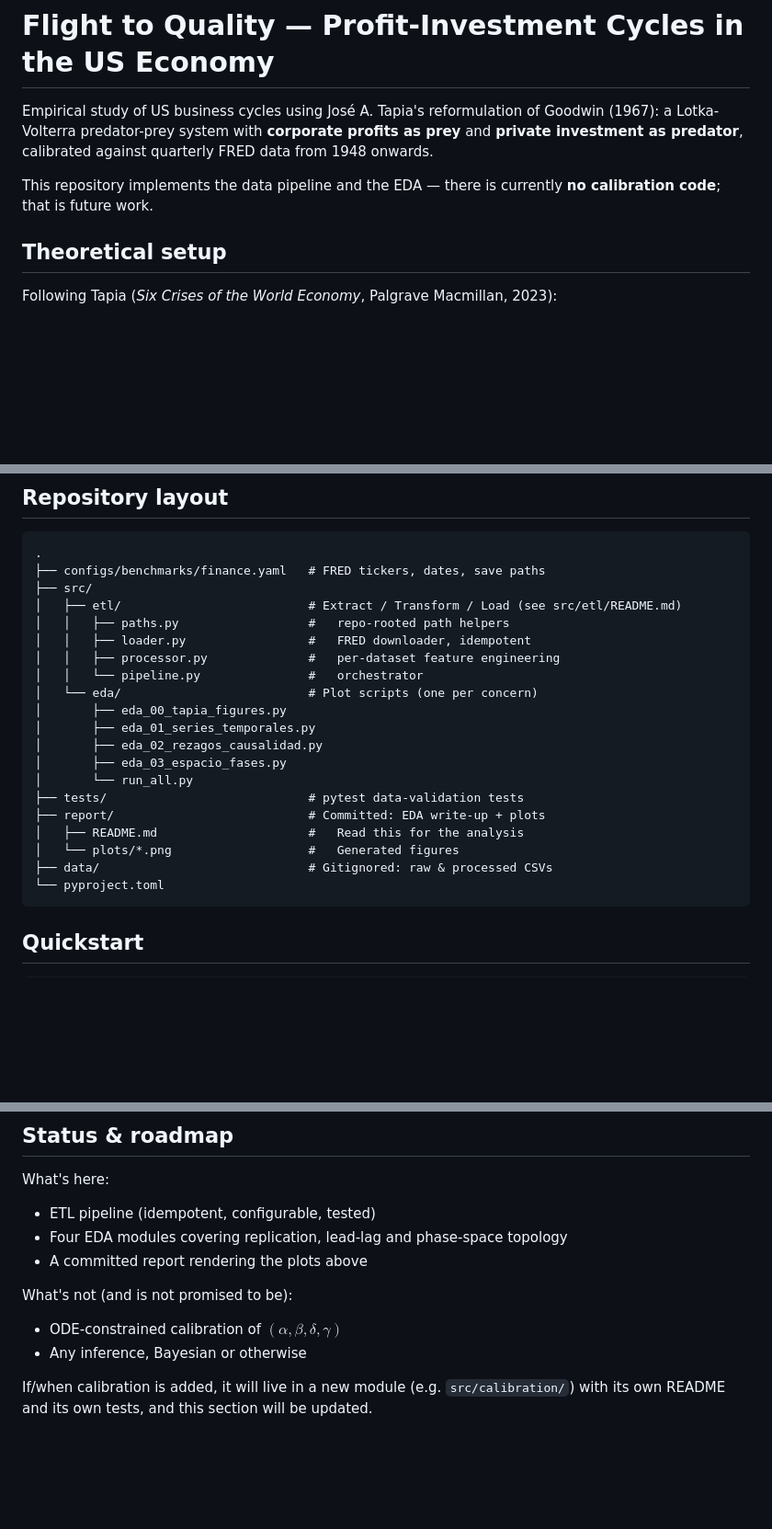
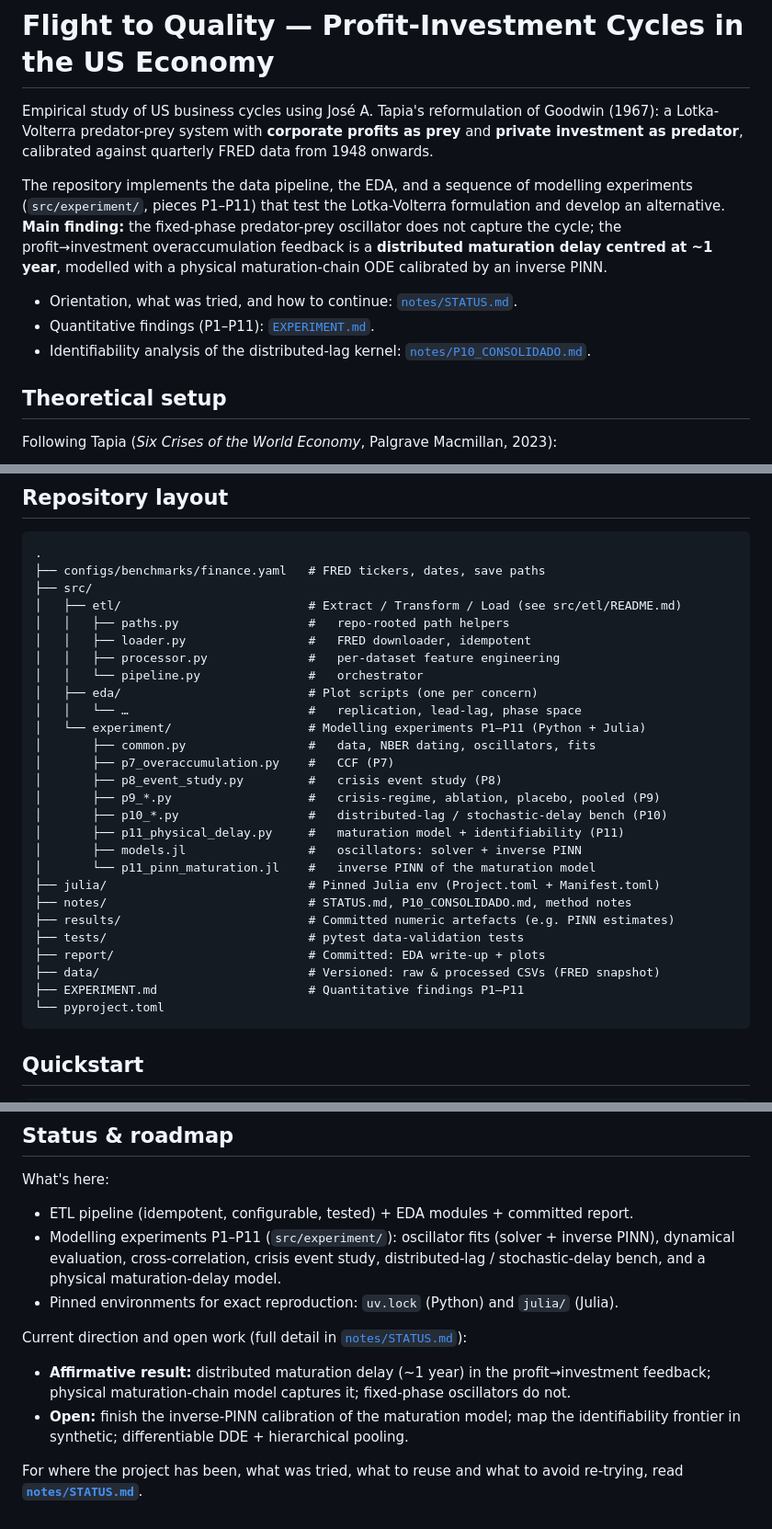
Before and after one commit to JuaniTollo/-flight-to-quality, a Markdown page: README.md, 3 parts joined by grey strips. Shown at 92% size. GitHub-like rendering; blank space fills up the shorter version.

````diff
--- a/README.md
+++ b/README.md
@@ -5,8 +5,16 @@ Goodwin (1967): a Lotka-Volterra predator-prey system with **corporate profits
 as prey** and **private investment as predator**, calibrated against quarterly
 FRED data from 1948 onwards.
 
-This repository implements the data pipeline and the EDA — there is currently
-**no calibration code**; that is future work.
+The repository implements the data pipeline, the EDA, and a sequence of modelling
+experiments (`src/experiment/`, pieces P1–P11) that test the Lotka-Volterra
+formulation and develop an alternative. **Main finding:** the fixed-phase
+predator-prey oscillator does not capture the cycle; the profit→investment
+overaccumulation feedback is a **distributed maturation delay centred at ~1 year**,
+modelled with a physical maturation-chain ODE calibrated by an inverse PINN.
+
+- Orientation, what was tried, and how to continue: [`notes/STATUS.md`](notes/STATUS.md).
+- Quantitative findings (P1–P11): [`EXPERIMENT.md`](EXPERIMENT.md).
+- Identifiability analysis of the distributed-lag kernel: [`notes/P10_CONSOLIDADO.md`](notes/P10_CONSOLIDADO.md).
 
 ## Theoretical setup
 
@@ -51,17 +59,24 @@ All series are pulled from [FRED](https://fred.stlouisfed.org/) by
 │   │   ├── loader.py                 #   FRED downloader, idempotent
 │   │   ├── processor.py              #   per-dataset feature engineering
 │   │   └── pipeline.py               #   orchestrator
-│   └── eda/                          # Plot scripts (one per concern)
-│       ├── eda_00_tapia_figures.py
-│       ├── eda_01_series_temporales.py
-│       ├── eda_02_rezagos_causalidad.py
-│       ├── eda_03_espacio_fases.py
-│       └── run_all.py
+│   ├── eda/                          # Plot scripts (one per concern)
+│   │   └── …                         #   replication, lead-lag, phase space
+│   └── experiment/                   # Modelling experiments P1–P11 (Python + Julia)
+│       ├── common.py                 #   data, NBER dating, oscillators, fits
+│       ├── p7_overaccumulation.py    #   CCF (P7)
+│       ├── p8_event_study.py         #   crisis event study (P8)
+│       ├── p9_*.py                   #   crisis-regime, ablation, placebo, pooled (P9)
+│       ├── p10_*.py                  #   distributed-lag / stochastic-delay bench (P10)
+│       ├── p11_physical_delay.py     #   maturation model + identifiability (P11)
+│       ├── models.jl                 #   oscillators: solver + inverse PINN
+│       └── p11_pinn_maturation.jl    #   inverse PINN of the maturation model
+├── julia/                            # Pinned Julia env (Project.toml + Manifest.toml)
+├── notes/                            # STATUS.md, P10_CONSOLIDADO.md, method notes
+├── results/                          # Committed numeric artefacts (e.g. PINN estimates)
 ├── tests/                            # pytest data-validation tests
 ├── report/                           # Committed: EDA write-up + plots
-│   ├── README.md                     #   Read this for the analysis
-│   └── plots/*.png                   #   Generated figures
-├── data/                             # Gitignored: raw & processed CSVs
+├── data/                             # Versioned: raw & processed CSVs (FRED snapshot)
+├── EXPERIMENT.md                     # Quantitative findings P1–P11
 └── pyproject.toml
 ```
 
@@ -107,15 +122,18 @@ hit FRED. It verifies:
 
 What's here:
 
-- ETL pipeline (idempotent, configurable, tested)
-- Four EDA modules covering replication, lead-lag and phase-space topology
-- A committed report rendering the plots above
+- ETL pipeline (idempotent, configurable, tested) + EDA modules + committed report.
+- Modelling experiments P1–P11 (`src/experiment/`): oscillator fits (solver + inverse
+  PINN), dynamical evaluation, cross-correlation, crisis event study, distributed-lag /
+  stochastic-delay bench, and a physical maturation-delay model.
+- Pinned environments for exact reproduction: `uv.lock` (Python) and `julia/` (Julia).
 
-What's not (and is not promised to be):
+Current direction and open work (full detail in [`notes/STATUS.md`](notes/STATUS.md)):
 
-- ODE-constrained calibration of $(\alpha, \beta, \delta, \gamma)$
-- Any inference, Bayesian or otherwise
+- **Affirmative result:** distributed maturation delay (~1 year) in the profit→investment
+  feedback; physical maturation-chain model captures it; fixed-phase oscillators do not.
+- **Open:** finish the inverse-PINN calibration of the maturation model; map the
+  identifiability frontier in synthetic; differentiable DDE + hierarchical pooling.
 
-If/when calibration is added, it will live in a new module (e.g.
-`src/calibration/`) with its own README and its own tests, and this section
-will be updated.
+For where the project has been, what was tried, what to reuse and what to avoid re-trying,
+read **[`notes/STATUS.md`](notes/STATUS.md)**.
````
Also changed, not shown: notes/STATUS.md (added, +115 -0 lines).
